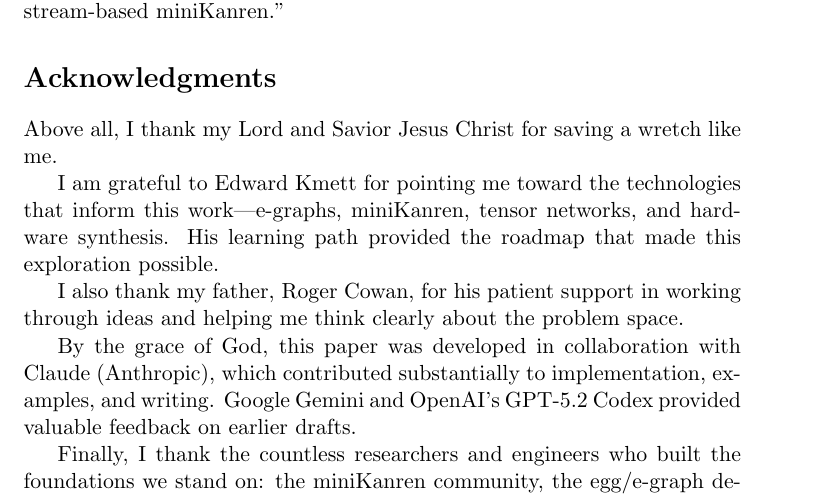
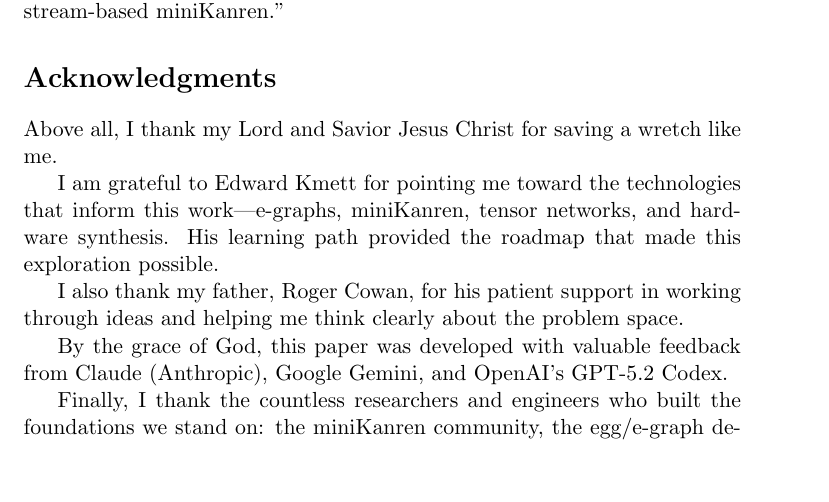
Before and after one commit to loveJesus/minikanren_1bit_chirho, a LaTeX paper (paper_chirho/paper_chirho.tex): part of page 20 of 22, cut so that both start at the same text, the shorter picture padded with empty space. Compiled offline with pdfLaTeX.

Commit message:
docs: Simplify AI acknowledgement - valuable feedback
Co-Authored-By: Claude Opus 4.5 <noreply@anthropic.com>

```diff
--- a/paper_chirho/paper_chirho.tex
+++ b/paper_chirho/paper_chirho.tex
@@ -1035,7 +1035,7 @@ His learning path provided the roadmap that made this exploration possible.
 
 I also thank my father, Roger Cowan, for his patient support in working through ideas and helping me think clearly about the problem space.
 
-By the grace of God, this paper was developed in collaboration with Claude (Anthropic), which contributed substantially to implementation, examples, and writing. Google Gemini and OpenAI's GPT-5.2 Codex provided valuable feedback on earlier drafts.
+By the grace of God, this paper was developed with valuable feedback from Claude (Anthropic), Google Gemini, and OpenAI's GPT-5.2 Codex.
 
 Finally, I thank the countless researchers and engineers who built the foundations we stand on: the miniKanren community, the egg/e-graph developers, the Rust ecosystem, the Calyx and Clash teams, and the broader logic programming and tensor network communities.
 
```
Also changed, not shown: paper_chirho/paper_chirho.pdf.
